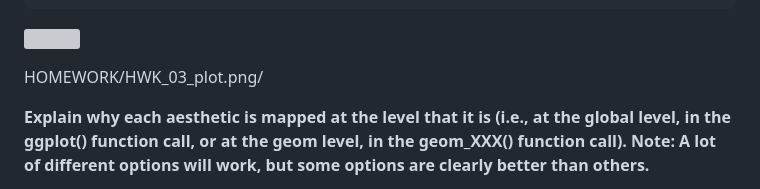
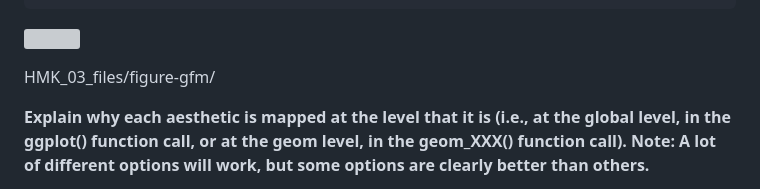
Before and after one commit to EBelevska/MICR475, a Markdown page: HOMEWORK/HWK_03.md, the part around the change. Rendered like a GitHub page; grey boxes are pictures that could not be loaded.

```diff
--- a/HOMEWORK/HWK_03.md
+++ b/HOMEWORK/HWK_03.md
@@ -116,7 +116,7 @@ ggplot(data = penguins,
 
 ![](HWK_03_files/figure-commonmark/unnamed-chunk-11-1.png)
 
-HOMEWORK/HWK_03_plot.png/
+HMK_03_files/figure-gfm/
 
 **Explain why each aesthetic is mapped at the level that it is (i.e., at the global level, in the ggplot() function call, or at the geom level, in the geom_XXX() function call). Note: A lot of different options will work, but some options are clearly better than others.**
 
```
